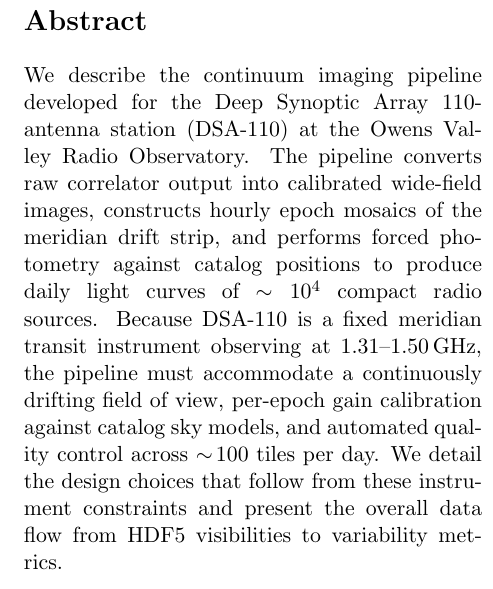
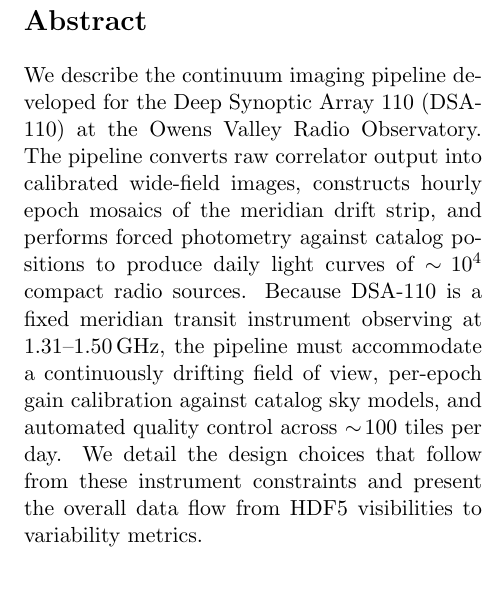
Before and after one commit to dsa110/dsa110-continuum, a LaTeX paper (docs/pipeline_note.tex): part of one column of page 1 of 4, cut so that both start at the same text. Compiled offline with pdfLaTeX.

Commit message:
Revise title and abstract in pipeline_note.tex
Updated title and abstract for clarity and conciseness.

```diff
--- a/docs/pipeline_note.tex
+++ b/docs/pipeline_note.tex
@@ -15,7 +15,7 @@
 \newcommand{\aoflagger}{\textsc{AOFlagger}\xspace}
 \newcommand{\jybeam}{Jy\,beam$^{-1}$\xspace}
 
-\title{A Continuum Imaging Pipeline for the DSA-110 Array}
+\title{A Continuum Imaging Pipeline for the DSA-110}
 \author{J.~T.~Faber}
 \date{2026 March}
 
@@ -24,7 +24,7 @@
 
 \begin{abstract}
 We describe the continuum imaging pipeline developed for the Deep Synoptic
-Array 110-antenna station (\dsa) at the Owens Valley Radio Observatory.  The
+Array 110 (\dsa) at the Owens Valley Radio Observatory.  The
 pipeline converts raw correlator output into calibrated wide-field images,
 constructs hourly epoch mosaics of the meridian drift strip, and performs
 forced photometry against catalog positions to produce daily light curves
```
